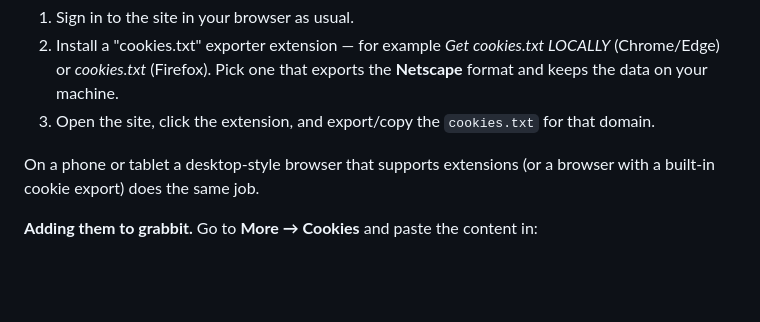
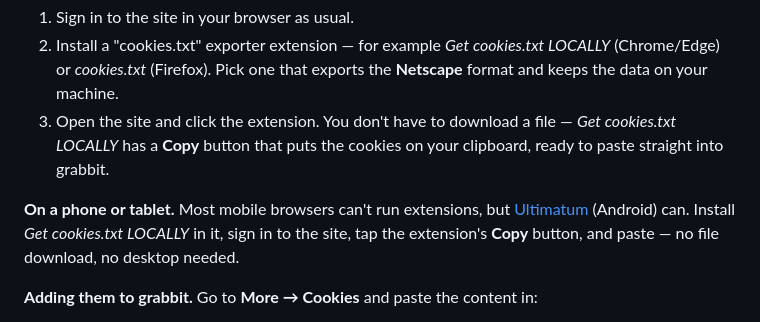
Before and after one commit to tjelite1986/grabbit, a Markdown page: README.md, the part around the change. Rendered like a GitHub page; blank space fills up the shorter version.

Commit message:
Cookies on mobile: Ultimatum browser + the extension's Copy button
Co-Authored-By: Claude Opus 4.8 (1M context) <noreply@anthropic.com>

```diff
--- a/README.md
+++ b/README.md
@@ -179,11 +179,14 @@ which a small browser extension produces in one click:
 2. Install a "cookies.txt" exporter extension — for example *Get cookies.txt
    LOCALLY* (Chrome/Edge) or *cookies.txt* (Firefox). Pick one that exports the
    **Netscape** format and keeps the data on your machine.
-3. Open the site, click the extension, and export/copy the `cookies.txt` for
-   that domain.
+3. Open the site and click the extension. You don't have to download a file —
+   *Get cookies.txt LOCALLY* has a **Copy** button that puts the cookies on your
+   clipboard, ready to paste straight into grabbit.
 
-On a phone or tablet a desktop-style browser that supports extensions (or a
-browser with a built-in cookie export) does the same job.
+**On a phone or tablet.** Most mobile browsers can't run extensions, but
+[Ultimatum](https://github.com/gonzazoid/Ultimatum) (Android) can. Install *Get
+cookies.txt LOCALLY* in it, sign in to the site, tap the extension's **Copy**
+button, and paste — no file download, no desktop needed.
 
 **Adding them to grabbit.** Go to **More → Cookies** and paste the content in:
 
```
